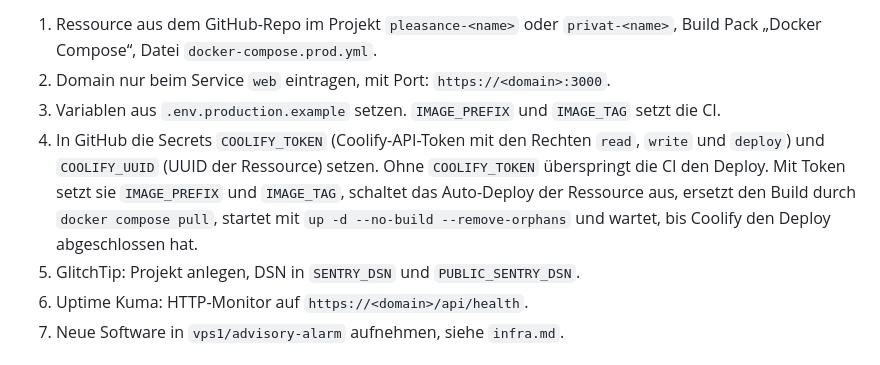
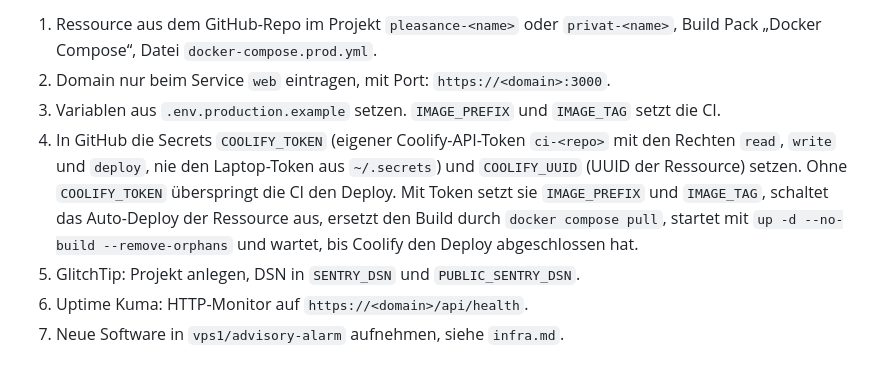
Before and after one commit to robinchoice/starter, a Markdown page: README.md, the part around the change. GitHub-like rendering.

Commit message:
Require a dedicated Coolify token per repo
Co-Authored-By: Claude Opus 5.5 <noreply@anthropic.com>

```diff
--- a/README.md
+++ b/README.md
@@ -35,7 +35,7 @@ VPS 1 baut nichts. Die CI baut bei jedem grünen Push auf `main` die Images `ghc
 1. Ressource aus dem GitHub-Repo im Projekt `pleasance-<name>` oder `privat-<name>`, Build Pack „Docker Compose“, Datei `docker-compose.prod.yml`.
 2. Domain nur beim Service `web` eintragen, mit Port: `https://<domain>:3000`.
 3. Variablen aus `.env.production.example` setzen. `IMAGE_PREFIX` und `IMAGE_TAG` setzt die CI.
-4. In GitHub die Secrets `COOLIFY_TOKEN` (Coolify-API-Token mit den Rechten `read`, `write` und `deploy`) und `COOLIFY_UUID` (UUID der Ressource) setzen. Ohne `COOLIFY_TOKEN` überspringt die CI den Deploy. Mit Token setzt sie `IMAGE_PREFIX` und `IMAGE_TAG`, schaltet das Auto-Deploy der Ressource aus, ersetzt den Build durch `docker compose pull`, startet mit `up -d --no-build --remove-orphans` und wartet, bis Coolify den Deploy abgeschlossen hat.
+4. In GitHub die Secrets `COOLIFY_TOKEN` (eigener Coolify-API-Token `ci-<repo>` mit den Rechten `read`, `write` und `deploy`, nie den Laptop-Token aus `~/.secrets`) und `COOLIFY_UUID` (UUID der Ressource) setzen. Ohne `COOLIFY_TOKEN` überspringt die CI den Deploy. Mit Token setzt sie `IMAGE_PREFIX` und `IMAGE_TAG`, schaltet das Auto-Deploy der Ressource aus, ersetzt den Build durch `docker compose pull`, startet mit `up -d --no-build --remove-orphans` und wartet, bis Coolify den Deploy abgeschlossen hat.
 5. GlitchTip: Projekt anlegen, DSN in `SENTRY_DSN` und `PUBLIC_SENTRY_DSN`.
 6. Uptime Kuma: HTTP-Monitor auf `https://<domain>/api/health`.
 7. Neue Software in `vps1/advisory-alarm` aufnehmen, siehe `infra.md`.
```
